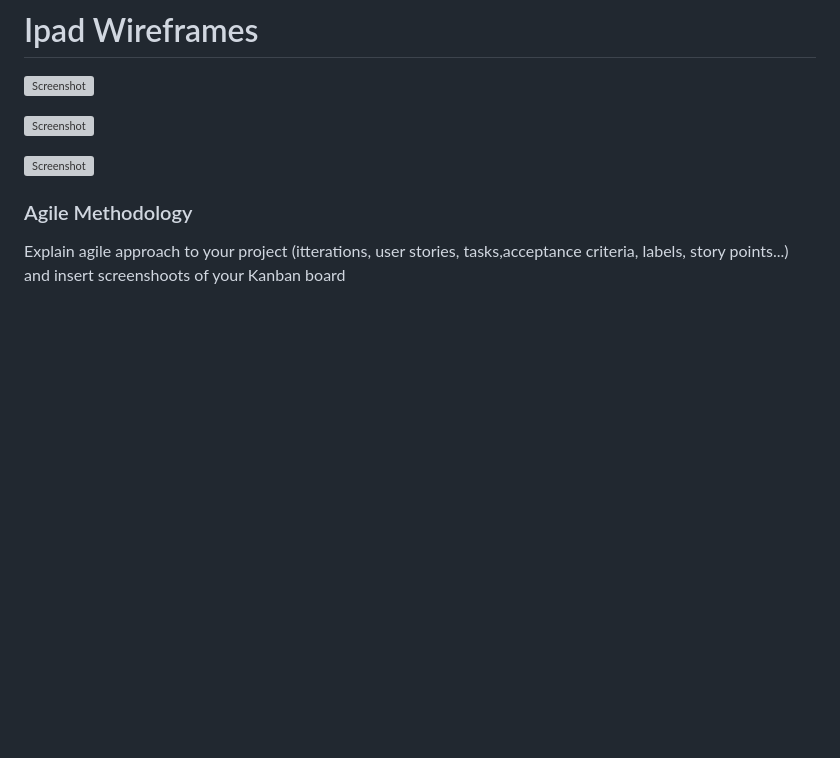
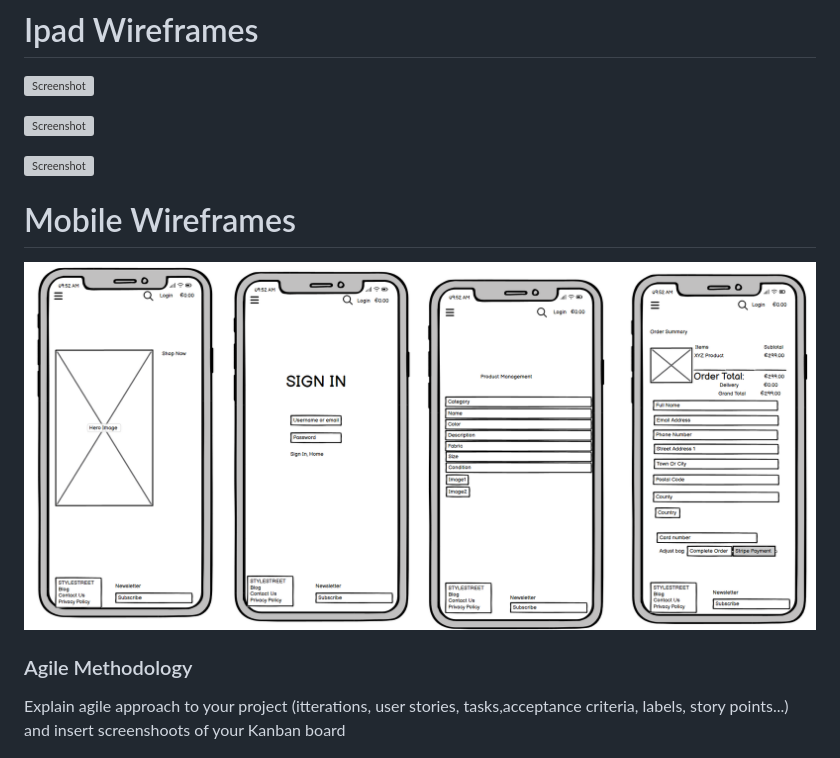
Before and after one commit to AbdulSyed05/style-street, a Markdown page: README.md, the part around the change. Drawn GitHub-style; pictures changed too: media/Mobilewireframes.png (added); blank space fills up the shorter version; grey boxes are pictures that could not be loaded.

Commit message:
Add mobile wireframes to readme

```diff
--- a/README.md
+++ b/README.md
@@ -91,7 +91,9 @@ Our goal is to develop a user-friendly E-commerce platform using Django, providi
 
 ![Screenshot](media/IpadWireframes3.png)
 
+# Mobile Wireframes
 
+![Screenshot](media/Mobilewireframes.png)
 
 ### Agile Methodology
 Explain agile approach to your project (itterations, user stories, tasks,acceptance criteria, labels, story points...) and insert screenshoots of your Kanban board
```
